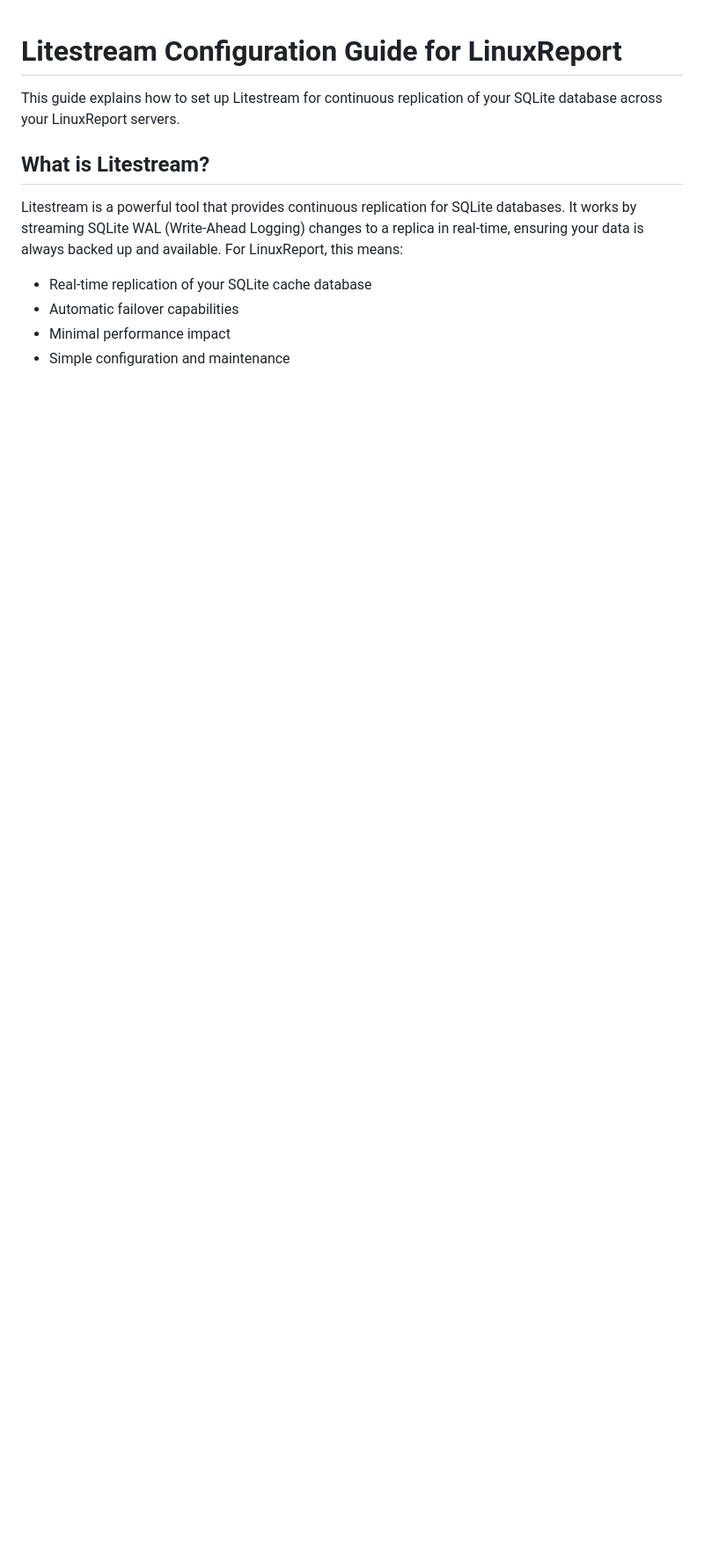
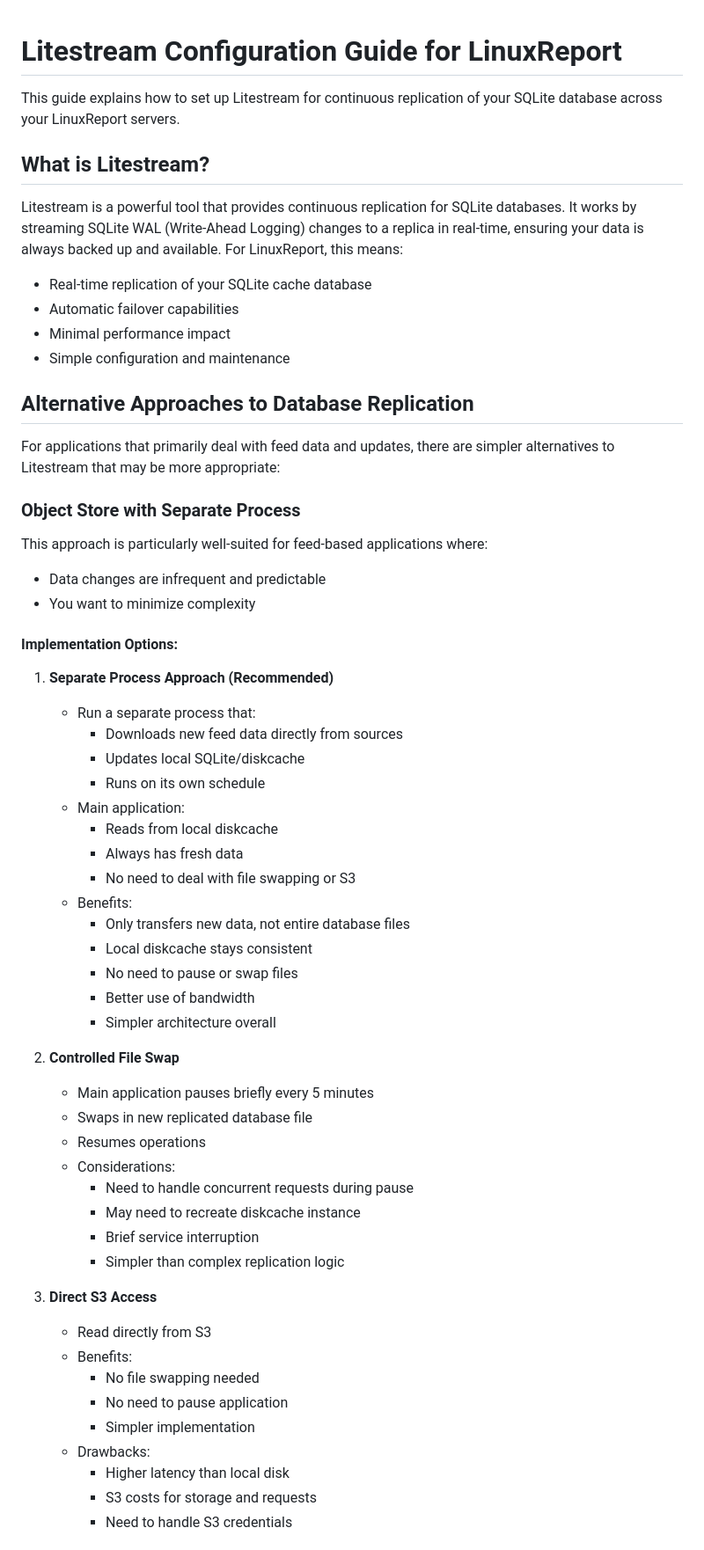
Before and after one commit to KeithCu/LinuxReport, a Markdown page: Litestream.md, the part around the change printed below. Shown: that part at 88% size. Drawn GitHub-style; blank space fills up the shorter version.

```diff
--- a/Litestream.md
+++ b/Litestream.md
@@ -10,3 +10,53 @@ Litestream is a powerful tool that provides continuous replication for SQLite da
 - Automatic failover capabilities
 - Minimal performance impact
 - Simple configuration and maintenance
+
+## Alternative Approaches to Database Replication
+
+For applications that primarily deal with feed data and updates, there are simpler alternatives to Litestream that may be more appropriate:
+
+### Object Store with Separate Process
+
+This approach is particularly well-suited for feed-based applications where:
+- Data changes are infrequent and predictable
+- You want to minimize complexity
+
+#### Implementation Options:
+
+1. **Separate Process Approach (Recommended)**
+   - Run a separate process that:
+     - Downloads new feed data directly from sources
+     - Updates local SQLite/diskcache
+     - Runs on its own schedule
+   - Main application:
+     - Reads from local diskcache
+     - Always has fresh data
+     - No need to deal with file swapping or S3
+   - Benefits:
+     - Only transfers new data, not entire database files
+     - Local diskcache stays consistent
+     - No need to pause or swap files
+     - Better use of bandwidth
+     - Simpler architecture overall
+
+2. **Controlled File Swap**
+   - Main application pauses briefly every 5 minutes
+   - Swaps in new replicated database file
+   - Resumes operations
+   - Considerations:
+     - Need to handle concurrent requests during pause
+     - May need to recreate diskcache instance
+     - Brief service interruption
+     - Simpler than complex replication logic
+
+3. **Direct S3 Access**
+   - Read directly from S3
+   - Benefits:
+     - No file swapping needed
+     - No need to pause application
+     - Simpler implementation
+   - Drawbacks:
+     - Higher latency than local disk
+     - S3 costs for storage and requests
+     - Need to handle S3 credentials
+
```
Also changed, not shown: other parts of Litestream.md (+82 -46 lines).
